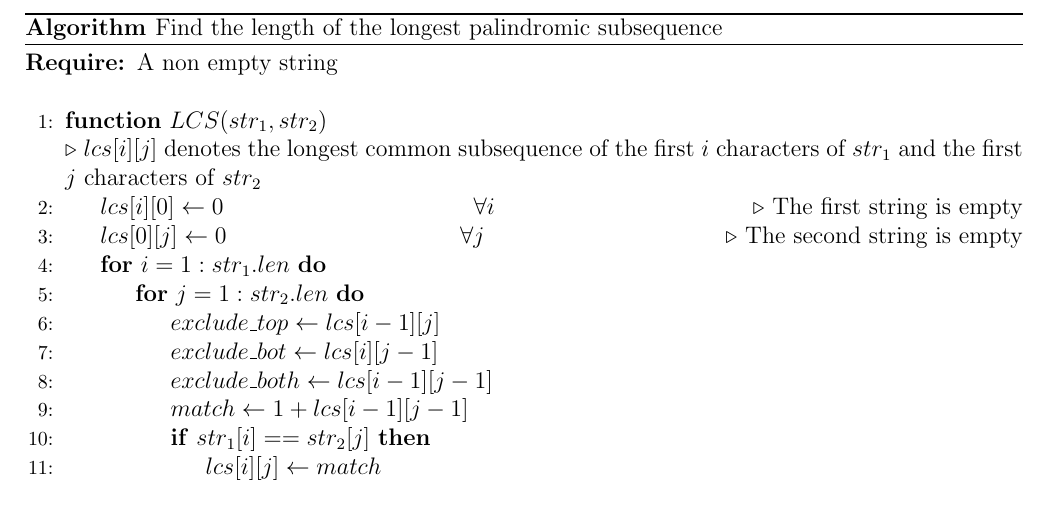
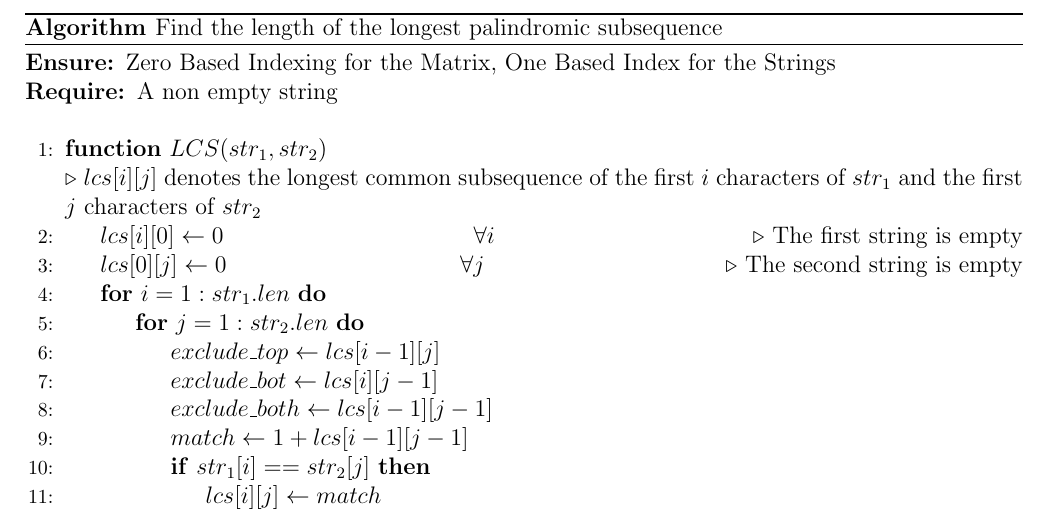
Before and after one commit to Just-A-Visitor/Algorithmic-Pseudocode, a LaTeX document (Pseudocode/Dynamic Programming/Longest Palindromic Subsequence (using LCS)/SourceCode.tex): part of the page, cut so that both start at the same text. Compiled offline with pdfLaTeX.

Commit message:
requested updates-2

```diff
--- a/Pseudocode/Dynamic Programming/Longest Palindromic Subsequence (using LCS)/SourceCode.tex
+++ b/Pseudocode/Dynamic Programming/Longest Palindromic Subsequence (using LCS)/SourceCode.tex
@@ -24,6 +24,7 @@
   \caption{Find the length of the longest palindromic subsequence}
 
   \begin{algorithmic}[1]
+    \Ensure Zero Based Indexing for the Matrix, One Based Index for the Strings
     \Require A non empty string
     \Statex
 
```
